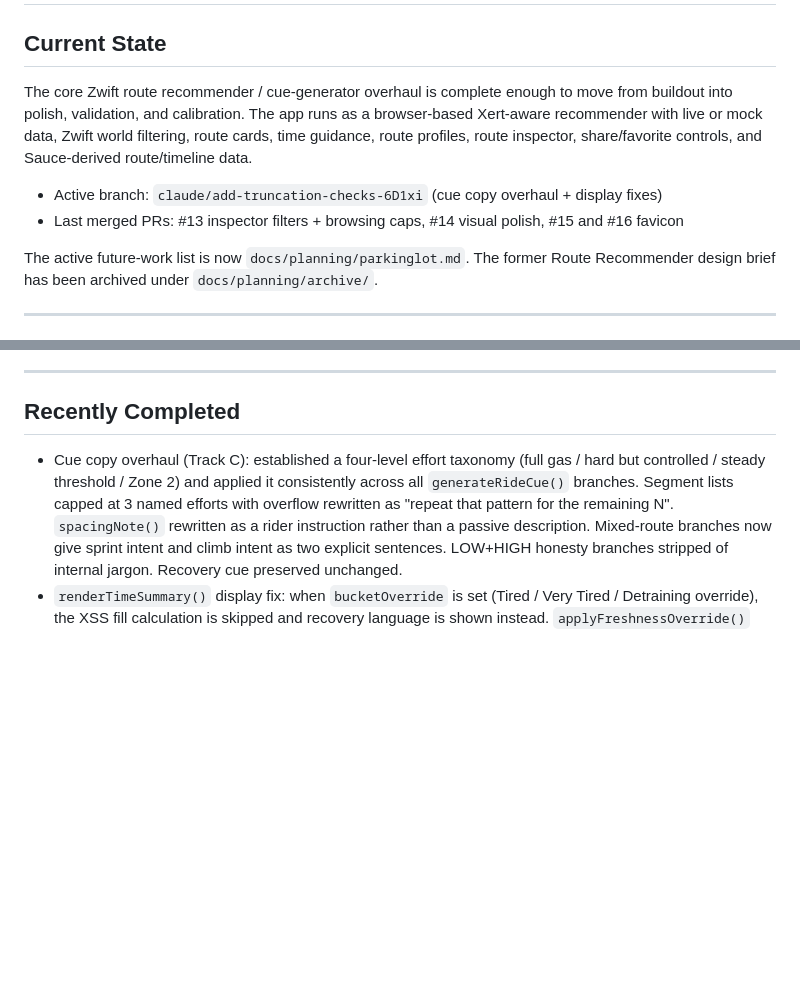
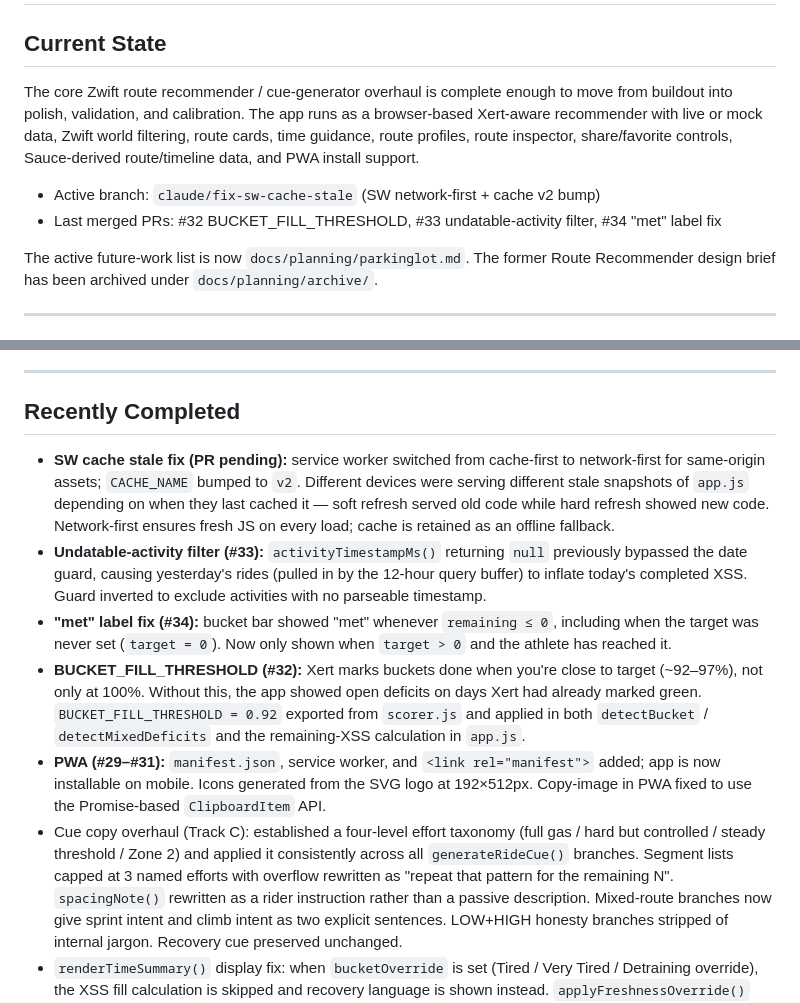
Before and after one commit to cr45hmurphy/zwift-route-recommender, a Markdown page: docs/planning/catchup.md, 2 parts joined by grey strips. Rendered like a GitHub page; blank space fills up the shorter version.

Commit message:
docs: update catchup.md through PR #34 and SW cache fix
https://claude.ai/code/session_01WsxwhcoEtEXGvLxcsZGjZv

```diff
--- a/docs/planning/catchup.md
+++ b/docs/planning/catchup.md
@@ -2,10 +2,10 @@
 
 ## Current State
 
-The core Zwift route recommender / cue-generator overhaul is complete enough to move from buildout into polish, validation, and calibration. The app runs as a browser-based Xert-aware recommender with live or mock data, Zwift world filtering, route cards, time guidance, route profiles, route inspector, share/favorite controls, and Sauce-derived route/timeline data.
+The core Zwift route recommender / cue-generator overhaul is complete enough to move from buildout into polish, validation, and calibration. The app runs as a browser-based Xert-aware recommender with live or mock data, Zwift world filtering, route cards, time guidance, route profiles, route inspector, share/favorite controls, Sauce-derived route/timeline data, and PWA install support.
 
-- Active branch: `claude/add-truncation-checks-6D1xi` (cue copy overhaul + display fixes)
-- Last merged PRs: #13 inspector filters + browsing caps, #14 visual polish, #15 and #16 favicon
+- Active branch: `claude/fix-sw-cache-stale` (SW network-first + cache v2 bump)
+- Last merged PRs: #32 BUCKET_FILL_THRESHOLD, #33 undatable-activity filter, #34 "met" label fix
 
 The active future-work list is now `docs/planning/parkinglot.md`. The former Route Recommender design brief has been archived under `docs/planning/archive/`.
 
@@ -55,6 +55,11 @@ The active future-work list is now `docs/planning/parkinglot.md`. The former Rou
 
 ## Recently Completed
 
+- **SW cache stale fix (PR pending):** service worker switched from cache-first to network-first for same-origin assets; `CACHE_NAME` bumped to `v2`. Different devices were serving different stale snapshots of `app.js` depending on when they last cached it — soft refresh served old code while hard refresh showed new code. Network-first ensures fresh JS on every load; cache is retained as an offline fallback.
+- **Undatable-activity filter (#33):** `activityTimestampMs()` returning `null` previously bypassed the date guard, causing yesterday's rides (pulled in by the 12-hour query buffer) to inflate today's completed XSS. Guard inverted to exclude activities with no parseable timestamp.
+- **"met" label fix (#34):** bucket bar showed "met" whenever `remaining ≤ 0`, including when the target was never set (`target = 0`). Now only shown when `target > 0` and the athlete has reached it.
+- **BUCKET_FILL_THRESHOLD (#32):** Xert marks buckets done when you're close to target (~92–97%), not only at 100%. Without this, the app showed open deficits on days Xert had already marked green. `BUCKET_FILL_THRESHOLD = 0.92` exported from `scorer.js` and applied in both `detectBucket` / `detectMixedDeficits` and the remaining-XSS calculation in `app.js`.
+- **PWA (#29–#31):** `manifest.json`, service worker, and `<link rel="manifest">` added; app is now installable on mobile. Icons generated from the SVG logo at 192×512px. Copy-image in PWA fixed to use the Promise-based `ClipboardItem` API.
 - Cue copy overhaul (Track C): established a four-level effort taxonomy (full gas / hard but controlled / steady threshold / Zone 2) and applied it consistently across all `generateRideCue()` branches. Segment lists capped at 3 named efforts with overflow rewritten as "repeat that pattern for the remaining N". `spacingNote()` rewritten as a rider instruction rather than a passive description. Mixed-route branches now give sprint intent and climb intent as two explicit sentences. LOW+HIGH honesty branches stripped of internal jargon. Recovery cue preserved unchanged.
 - `renderTimeSummary()` display fix: when `bucketOverride` is set (Tired / Very Tired / Detraining override), the XSS fill calculation is skipped and recovery language is shown instead. `applyFreshnessOverride()` and all override logic untouched.
 - `orderedTimelineEfforts()` defensive filter: explicit `type === 'segment'` guard added so named route-section segments (Hilly Loop Rev., London Loop, Crit City, etc.) cannot appear in effort cue lists regardless of future data changes.
```
